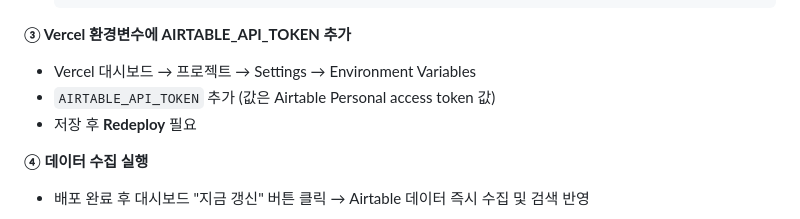
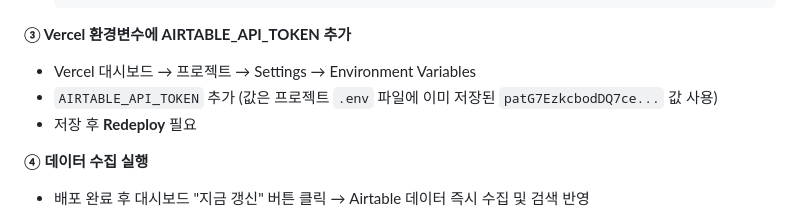
Before and after one commit to Dongha9203/26seoulclub-test, a Markdown page: 운영자_인수인계_매뉴얼.md, the part around the change. Rendered like a GitHub page.

Commit message:
Update handover docs: add AIRTABLE_API_TOKEN value reference in B안 section
Co-Authored-By: Claude Sonnet 4.6 <noreply@anthropic.com>

```diff
--- a/운영자_인수인계_매뉴얼.md
+++ b/운영자_인수인계_매뉴얼.md
@@ -148,7 +148,7 @@ Airtable Base ID: `appJzoSwTK564BeNU` (동아리ON 운영팀 소유)
 
 **③ Vercel 환경변수에 AIRTABLE_API_TOKEN 추가**
 - Vercel 대시보드 → 프로젝트 → Settings → Environment Variables
-- `AIRTABLE_API_TOKEN` 추가 (값은 Airtable Personal access token 값)
+- `AIRTABLE_API_TOKEN` 추가 (값은 프로젝트 `.env` 파일에 이미 저장된 `patG7EzkcbodDQ7ce...` 값 사용)
 - 저장 후 **Redeploy** 필요
 
 **④ 데이터 수집 실행**
```
